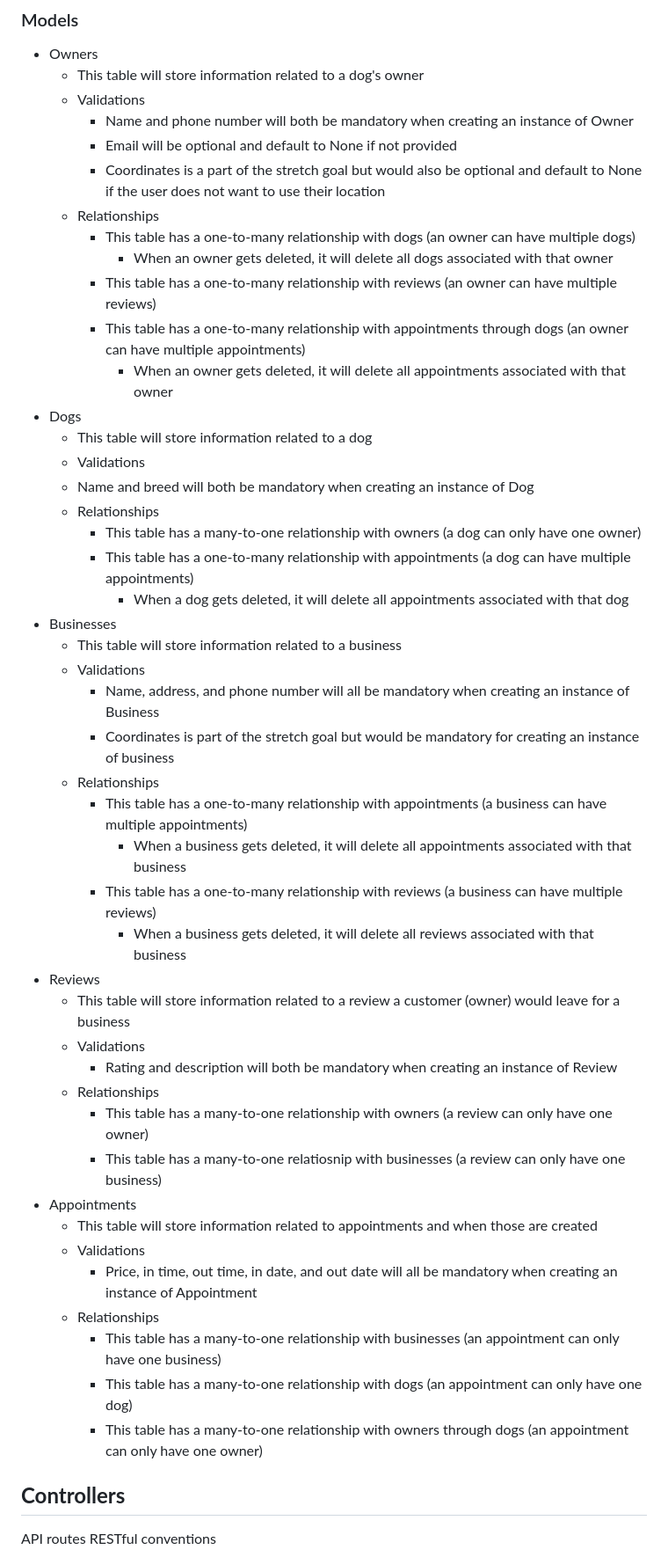
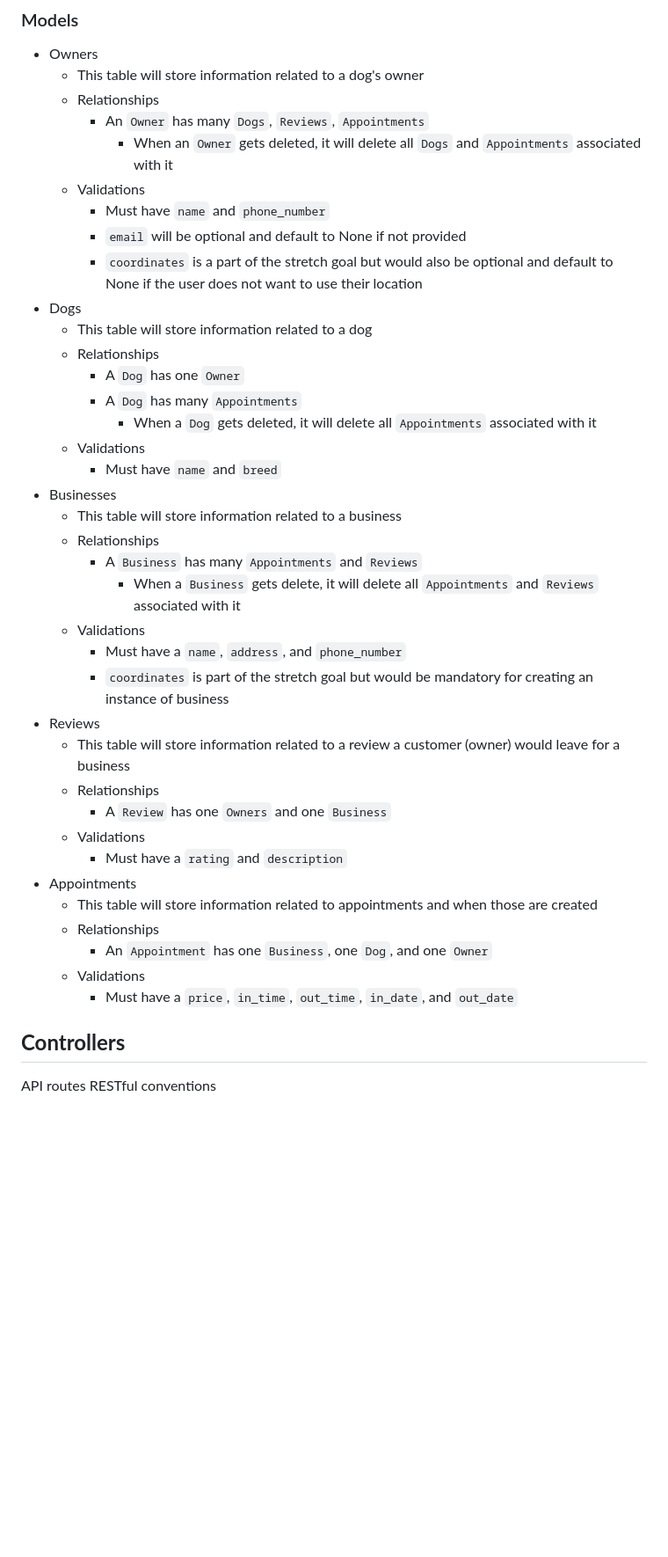
Before and after one commit to jdavis8898/barking-bnb, a Markdown page: README.md, the part around the change printed below. Shown: that part at 88% size. Rendered like a GitHub page; blank space fills up the shorter version.

```diff
--- a/README.md
+++ b/README.md
@@ -15,49 +15,41 @@ D - owners, dogs, reviews, businesses, appointments
 ### Models
 - Owners
     - This table will store information related to a dog's owner
+    - Relationships
+        - An `Owner` has many `Dogs`, `Reviews`, `Appointments`
+            - When an `Owner` gets deleted, it will delete all `Dogs` and `Appointments` associated with it
     - Validations
-        - Name and phone number will both be mandatory when creating an instance of Owner
-        - Email will be optional and default to None if not provided
-        - Coordinates is a part of the stretch goal but would also be optional and default to None if the user does not want to use their location
-    - Relationships
-        - This table has a one-to-many relationship with dogs (an owner can have multiple dogs)
-            - When an owner gets deleted, it will delete all dogs associated with that owner
-        - This table has a one-to-many relationship with reviews (an owner can have multiple reviews)
-        - This table has a one-to-many relationship with appointments through dogs (an owner can have multiple appointments)
-            - When an owner gets deleted, it will delete all appointments associated with that owner
+        - Must have `name` and `phone_number`
+        - `email` will be optional and default to None if not provided
+        - `coordinates` is a part of the stretch goal but would also be optional and default to None if the user does not want to use their location
 - Dogs
     - This table will store information related to a dog
+    - Relationships
+        - A `Dog` has one `Owner`
+        - A `Dog` has many `Appointments`
+            - When a `Dog` gets deleted, it will delete all `Appointments` associated with it
     - Validations
-     - Name and breed will both be mandatory when creating an instance of Dog
-    - Relationships
-        - This table has a many-to-one relationship with owners (a dog can only have one owner)
-        - This table has a one-to-many relationship with appointments (a dog can have multiple appointments)
-            - When a dog gets deleted, it will delete all appointments associated with that dog
+        - Must have `name` and `breed`
 - Businesses
     - This table will store information related to a business
+    - Relationships
+        - A `Business` has many `Appointments` and `Reviews`
+            - When a `Business` gets delete, it will delete all `Appointments` and `Reviews` associated with it
     - Validations
-        - Name, address, and phone number will all be mandatory when creating an instance of Business
-        - Coordinates is part of the stretch goal but would be mandatory for creating an instance of business
-    - Relationships
-        - This table has a one-to-many relationship with appointments (a business can have multiple appointments)
-            - When a business gets deleted, it will delete all appointments associated with that business
-        - This table has a one-to-many relationship with reviews (a business can have multiple reviews)
-            - When a business gets deleted, it will delete all reviews associated with that business
+        - Must have a `name`, `address`, and `phone_number`
+        - `coordinates` is part of the stretch goal but would be mandatory for creating an instance of business
 - Reviews
     - This table will store information related to a review a customer (owner) would leave for a business
+    - Relationships
+        - A `Review` has one `Owners` and one `Business`
     - Validations
-        - Rating and description will both be mandatory when creating an instance of Review
-    - Relationships
-        - This table has a many-to-one relationship with owners (a review can only have one owner)
-        - This table has a many-to-one relatiosnip with businesses (a review can only have one business)
+        - Must have a `rating` and `description`
 - Appointments
     - This table will store information related to appointments and when those are created
+    - Relationships
+        - An `Appointment` has one `Business`, one `Dog`, and one `Owner`
     - Validations
-        - Price, in time, out time, in date, and out date will all be mandatory when creating an instance of Appointment
-    - Relationships
-        - This table has a many-to-one relationship with businesses (an appointment can only have one business)
-        - This table has a many-to-one relationship with dogs (an appointment can only have one dog)
-        - This table has a many-to-one relationship with owners through dogs (an appointment can only have one owner)
+        - Must have a `price`, `in_time`, `out_time`, `in_date`, and `out_date`
 
 ## **Controllers**
 API routes
```
Also changed, not shown: other parts of README.md (+6 -0 lines).
